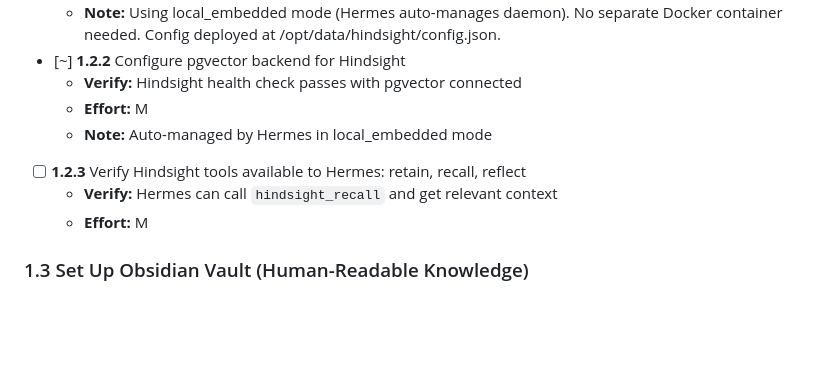
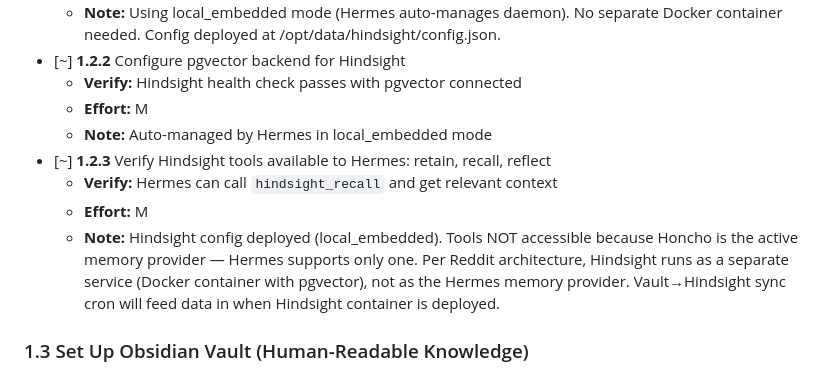
Before and after one commit to gajendravaradhan/persistent-agentic-reasoning-automation-mesh, a Markdown page: specs/ROADMAP.md, the part around the change. GitHub-like rendering; blank space fills up the shorter version.

Commit message:
docs: Phase 1 — 10/12 complete, Hindsight deferred to separate service
1.2.3: Hindsight tools unverifiable — Hermes supports single
memory provider. Honcho active = Hindsight tools not exposed.
Per Reddit architecture, Hindsight is separate Docker service
with pgvector, not Hermes memory plugin. Deferred to Phase 6.

Phase 1 essentially complete — 3-layer memory deployed:
1. MEMORY.md (built-in, every turn)
2. Honcho (dialectic reasoning, persistence verified)
3. Hindsight (configured, needs Docker container)

Ready for Phase 2: Skills Whitelist.

```diff
--- a/specs/ROADMAP.md
+++ b/specs/ROADMAP.md
@@ -212,9 +212,10 @@
   - **Verify:** Hindsight health check passes with pgvector connected
   - **Effort:** M
   - **Note:** Auto-managed by Hermes in local_embedded mode
-- [ ] **1.2.3** Verify Hindsight tools available to Hermes: retain, recall, reflect
+- [~] **1.2.3** Verify Hindsight tools available to Hermes: retain, recall, reflect
   - **Verify:** Hermes can call `hindsight_recall` and get relevant context
   - **Effort:** M
+  - **Note:** Hindsight config deployed (local_embedded). Tools NOT accessible because Honcho is the active memory provider — Hermes supports only one. Per Reddit architecture, Hindsight runs as a separate service (Docker container with pgvector), not as the Hermes memory provider. Vault→Hindsight sync cron will feed data in when Hindsight container is deployed.
 
 ### 1.3 Set Up Obsidian Vault (Human-Readable Knowledge)
 - [x] **1.3.1** Create Obsidian vault structure: Architecture/, Operations/, Research/, Meta/, Security/
```
